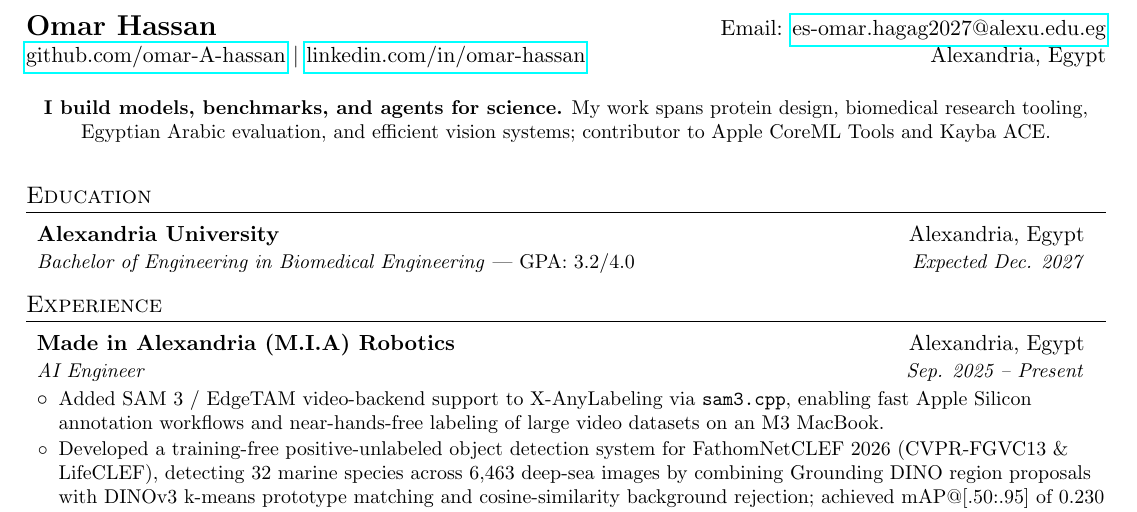
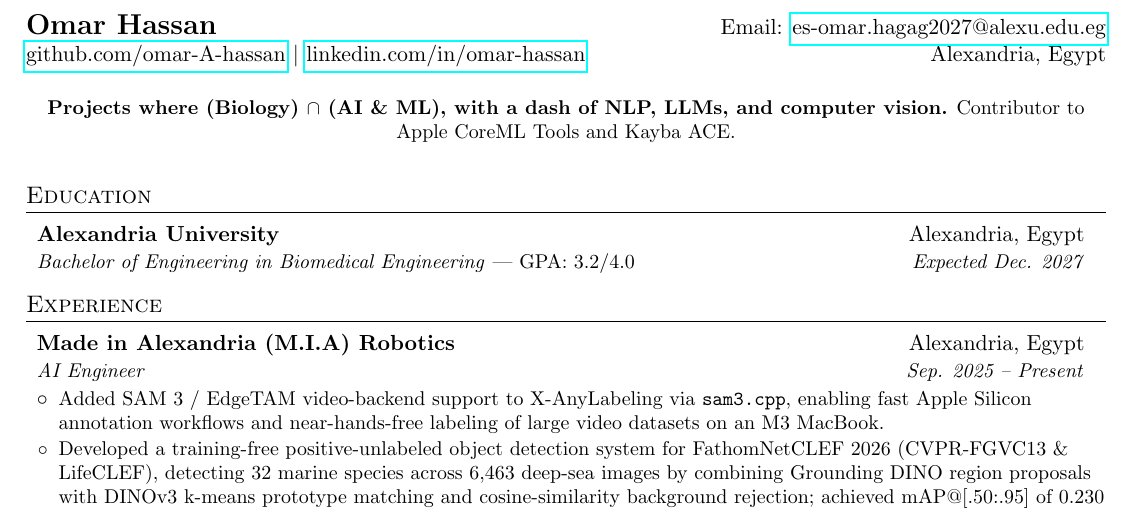
Before and after one commit to omar-A-hassan/resume, a LaTeX CV (resume.tex): part of page 1 of 2, cut so that both start at the same text. Compiled offline with pdfLaTeX.

Commit message:
update resume

```diff
--- a/resume.tex
+++ b/resume.tex
@@ -75,7 +75,7 @@
 
 \vspace{2pt}
 \begin{center}
-\small{\textbf{I build models, benchmarks, and agents for science.} My work spans protein design, biomedical research tooling, Egyptian Arabic evaluation, and efficient vision systems; contributor to Apple CoreML Tools and Kayba ACE.}
+\small{\textbf{Projects where (Biology) $\cap$ (AI \& ML), with a dash of NLP, LLMs, and computer vision.} Contributor to Apple CoreML Tools and Kayba ACE.}
 \end{center}
 \vspace{-6pt}
 
```
